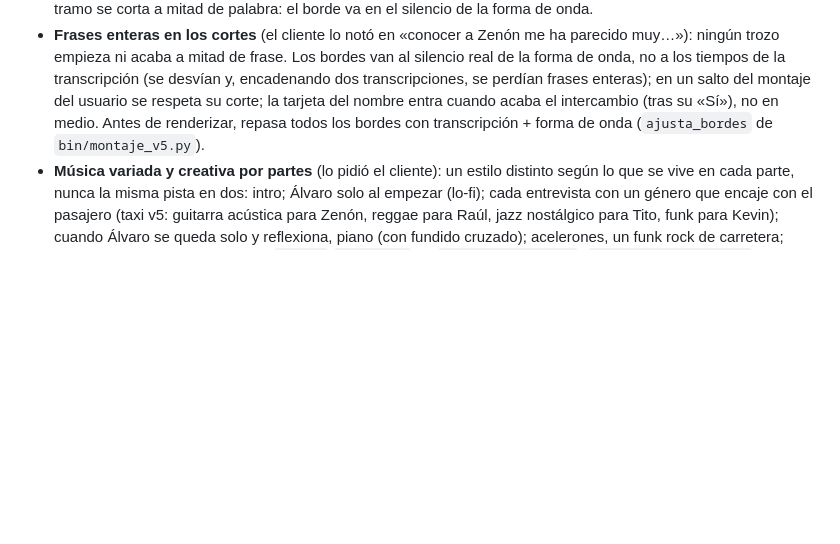
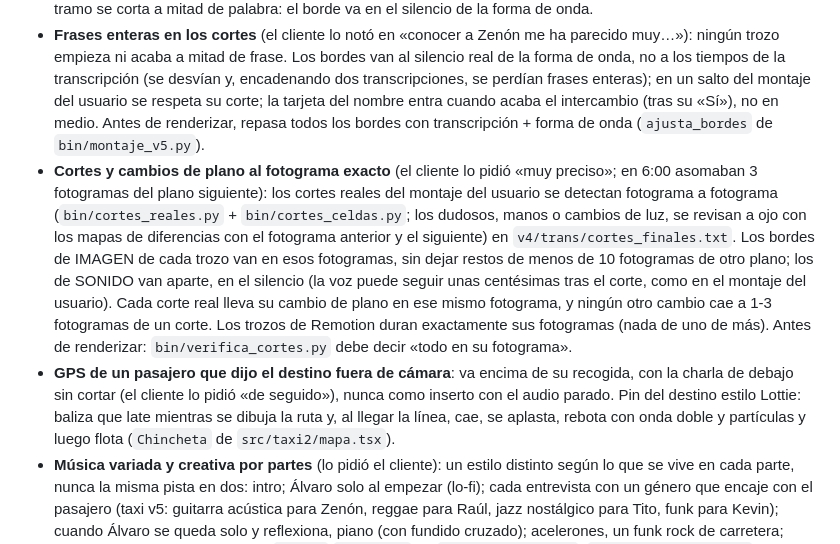
Before and after one commit to Shuzked/Videos-largos, a Markdown page: CLAUDE.md, the part around the change. GitHub-like rendering; blank space fills up the shorter version.

Commit message:
Taxi: cortes y cambios de plano al fotograma exacto, GPS de Raúl con la charla seguida y pin nuevo
Co-Authored-By: Claude Opus 5.5 <noreply@anthropic.com>
Claude-Session: https://claude.ai/code/session_01XfB1qM7ef1WDHVz41w8PVc

```diff
--- a/CLAUDE.md
+++ b/CLAUDE.md
@@ -98,6 +98,8 @@ Todos los reels parten de `plantillas/reel-alvaro/` (código Remotion, sin víde
 - **Cambio de personaje estilo GTA V** (intro y entre pasajeros): solo cámara y sonido, sin filtro de color ni rueda de selección. Lo más realista posible: con Google Earth Studio (el cliente lo eligió). `trabajo/taxi/gta3d/ges.py` escribe los proyectos `.esp` con las cámaras (saltos a ≈180 m, ≈1000 m y ≈5000 m, mismos tiempos que el sonido); el usuario los renderiza en earth.google.com/studio con su cuenta y `bin/ges_a_mp4.sh` los pasa a 25 fps. El cliente los renderiza sin la atribución de Google y pidió dejarlos tal cual: no la añadas (si algún render la trae incrustada, en esos planos nada de zooms ni sacudidas: `CambioGTA realista`). Uso de Earth Studio permitido en YouTube monetizado de entretenimiento; no en anuncios ni promociones.
 - **Subtítulos de charlas**: el texto sale de Whisper y los tiempos de Parakeet, alineados palabra a palabra. Ningún tramo se corta a mitad de palabra: el borde va en el silencio de la forma de onda.
 - **Frases enteras en los cortes** (el cliente lo notó en «conocer a Zenón me ha parecido muy…»): ningún trozo empieza ni acaba a mitad de frase. Los bordes van al silencio real de la forma de onda, no a los tiempos de la transcripción (se desvían y, encadenando dos transcripciones, se perdían frases enteras); en un salto del montaje del usuario se respeta su corte; la tarjeta del nombre entra cuando acaba el intercambio (tras su «Sí»), no en medio. Antes de renderizar, repasa todos los bordes con transcripción + forma de onda (`ajusta_bordes` de `bin/montaje_v5.py`).
+- **Cortes y cambios de plano al fotograma exacto** (el cliente lo pidió «muy preciso»; en 6:00 asomaban 3 fotogramas del plano siguiente): los cortes reales del montaje del usuario se detectan fotograma a fotograma (`bin/cortes_reales.py` + `bin/cortes_celdas.py`; los dudosos, manos o cambios de luz, se revisan a ojo con los mapas de diferencias con el fotograma anterior y el siguiente) en `v4/trans/cortes_finales.txt`. Los bordes de IMAGEN de cada trozo van en esos fotogramas, sin dejar restos de menos de 10 fotogramas de otro plano; los de SONIDO van aparte, en el silencio (la voz puede seguir unas centésimas tras el corte, como en el montaje del usuario). Cada corte real lleva su cambio de plano en ese mismo fotograma, y ningún otro cambio cae a 1-3 fotogramas de un corte. Los trozos de Remotion duran exactamente sus fotogramas (nada de uno de más). Antes de renderizar: `bin/verifica_cortes.py` debe decir «todo en su fotograma».
+- **GPS de un pasajero que dijo el destino fuera de cámara**: va encima de su recogida, con la charla de debajo sin cortar (el cliente lo pidió «de seguido»), nunca como inserto con el audio parado. Pin del destino estilo Lottie: baliza que late mientras se dibuja la ruta y, al llegar la línea, cae, se aplasta, rebota con onda doble y partículas y luego flota (`Chincheta` de `src/taxi2/mapa.tsx`).
 - **Música variada y creativa por partes** (lo pidió el cliente): un estilo distinto según lo que se vive en cada parte, nunca la misma pista en dos: intro; Álvaro solo al empezar (lo-fi); cada entrevista con un género que encaje con el pasajero (taxi v5: guitarra acústica para Zenón, reggae para Raúl, jazz nostálgico para Tito, funk para Kevin); cuando Álvaro se queda solo y reflexiona, piano (con fundido cruzado); acelerones, un funk rock de carretera; outro, otro tema. Todo de Mixkit (`MUSICA`/`REFLEXION` de `bin/montaje_v5.py`, `trabajo/musica-taxi/`).
 - **Entrevistas en el coche, 3 planos** (taxi v5, `bin/montaje_v5.py`): plano corto-medio del pasajero, plano corto-medio de Álvaro y plano general de los dos. Se enfoca a quien habla (corte 0,12 s antes de que empiece); si hablan los dos o se contestan rápido, general. Nunca un plano que corte una cara por el borde. Zooms muy sutiles y lentos, sin latigazos; en cada salto de corte del usuario el plano cambia, y nada de planos de 3-4 fotogramas. Dentro de la entrevista, cortes secos (sin transición): la transición del cliente con su sonido, solo entre partes.
 - **Quién habla**: el audio es mono; se atribuye con la boca (FaceLandmarker) + voz (WeSpeaker) + pregunta→respuesta y se revisa a mano (`v4/quien_correcciones.json`).
```
